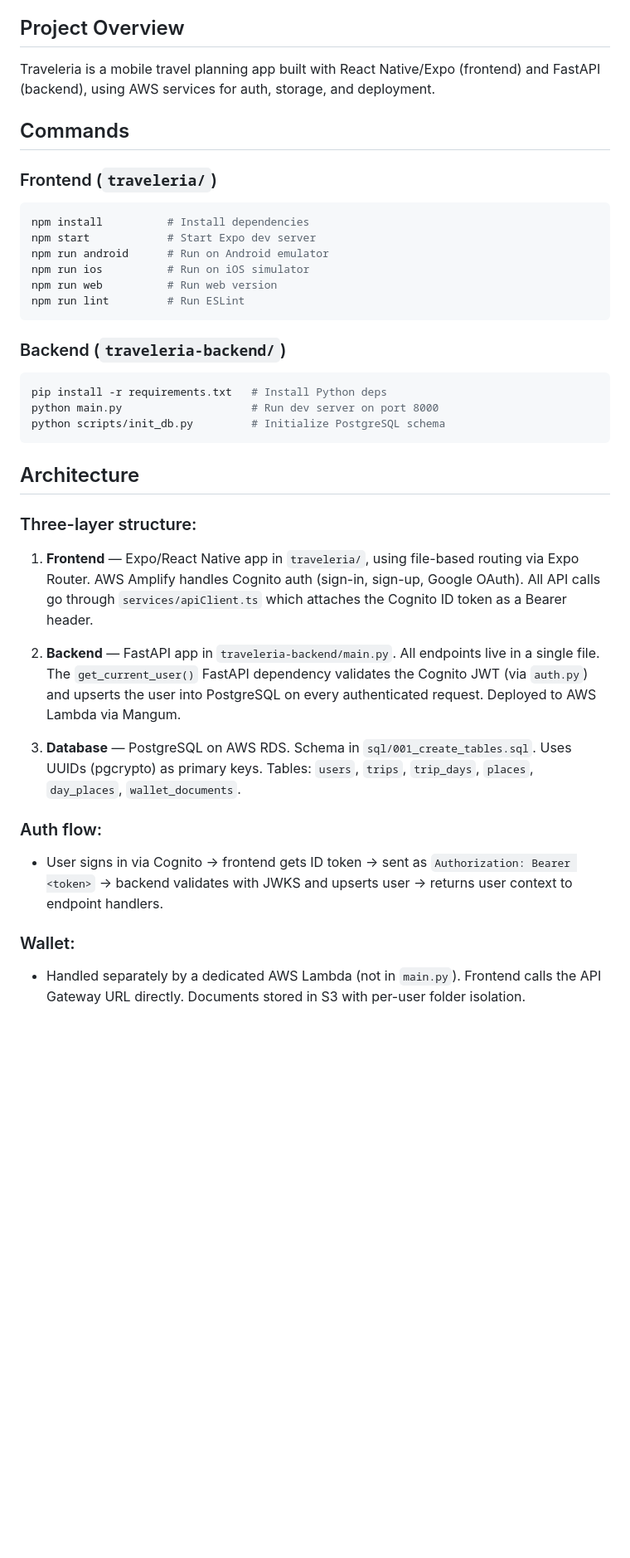
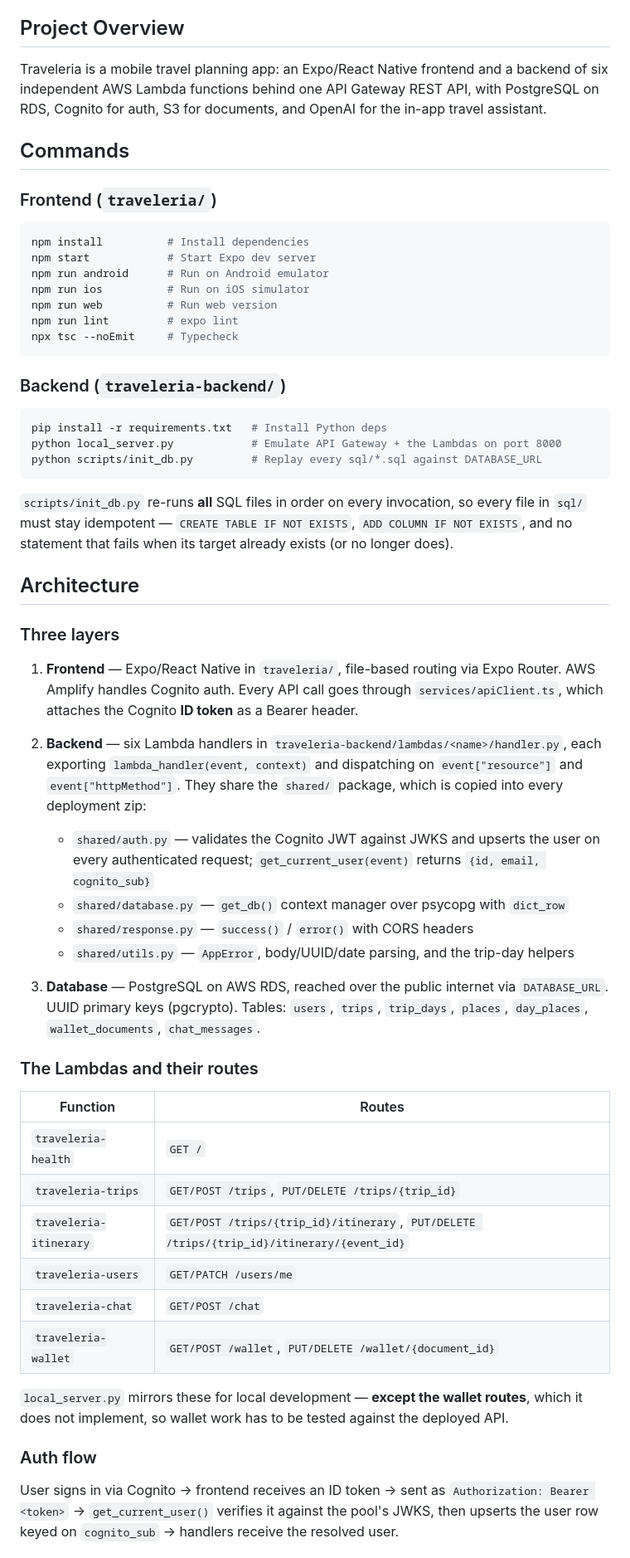
Before and after one commit to Danielin322/Traveleria, a Markdown page: CLAUDE.md, the part around one of its changes. Shown at 83% size. GitHub-like rendering; blank space fills up the shorter version.

````diff
--- a/CLAUDE.md
+++ b/CLAUDE.md
@@ -4,7 +4,7 @@ This file provides guidance to Claude Code (claude.ai/code) when working with co
 
 ## Project Overview
 
-Traveleria is a mobile travel planning app built with React Native/Expo (frontend) and FastAPI (backend), using AWS services for auth, storage, and deployment.
+Traveleria is a mobile travel planning app: an Expo/React Native frontend and a backend of six independent AWS Lambda functions behind one API Gateway REST API, with PostgreSQL on RDS, Cognito for auth, S3 for documents, and OpenAI for the in-app travel assistant.
 
 ## Commands
 
@@ -15,28 +15,47 @@ npm start            # Start Expo dev server
 npm run android      # Run on Android emulator
 npm run ios          # Run on iOS simulator
 npm run web          # Run web version
-npm run lint         # Run ESLint
+npm run lint         # expo lint
+npx tsc --noEmit     # Typecheck
 ```
 
 ### Backend (`traveleria-backend/`)
 ```bash
 pip install -r requirements.txt   # Install Python deps
-python main.py                    # Run dev server on port 8000
-python scripts/init_db.py         # Initialize PostgreSQL schema
+python local_server.py            # Emulate API Gateway + the Lambdas on port 8000
+python scripts/init_db.py         # Replay every sql/*.sql against DATABASE_URL
 ```
+
+`scripts/init_db.py` re-runs **all** SQL files in order on every invocation, so every file in `sql/` must stay idempotent — `CREATE TABLE IF NOT EXISTS`, `ADD COLUMN IF NOT EXISTS`, and no statement that fails when its target already exists (or no longer does).
 
 ## Architecture
 
-### Three-layer structure:
+### Three layers
 
-1. **Frontend** — Expo/React Native app in `traveleria/`, using file-based routing via Expo Router. AWS Amplify handles Cognito auth (sign-in, sign-up, Google OAuth). All API calls go through `services/apiClient.ts` which attaches the Cognito ID token as a Bearer header.
+1. **Frontend** — Expo/React Native in `traveleria/`, file-based routing via Expo Router. AWS Amplify handles Cognito auth. Every API call goes through `services/apiClient.ts`, which attaches the Cognito **ID token** as a Bearer header.
 
-2. **Backend** — FastAPI app in `traveleria-backend/main.py`. All endpoints live in a single file. The `get_current_user()` FastAPI dependency validates the Cognito JWT (via `auth.py`) and upserts the user into PostgreSQL on every authenticated request. Deployed to AWS Lambda via Mangum.
+2. **Backend** — six Lambda handlers in `traveleria-backend/lambdas/<name>/handler.py`, each exporting `lambda_handler(event, context)` and dispatching on `event["resource"]` and `event["httpMethod"]`. They share the `shared/` package, which is copied into every deployment zip:
+   - `shared/auth.py` — validates the Cognito JWT against JWKS and upserts the user on every authenticated request; `get_current_user(event)` returns `{id, email, cognito_sub}`
+   - `shared/database.py` — `get_db()` context manager over psycopg with `dict_row`
+   - `shared/response.py` — `success()` / `error()` with CORS headers
+   - `shared/utils.py` — `AppError`, body/UUID/date parsing, and the trip-day helpers
 
-3. **Database** — PostgreSQL on AWS RDS. Schema in `sql/001_create_tables.sql`. Uses UUIDs (pgcrypto) as primary keys. Tables: `users`, `trips`, `trip_days`, `places`, `day_places`, `wallet_documents`.
+3. **Database** — PostgreSQL on AWS RDS, reached over the public internet via `DATABASE_URL`. UUID primary keys (pgcrypto). Tables: `users`, `trips`, `trip_days`, `places`, `day_places`, `wallet_documents`, `chat_messages`.
 
-### Auth flow:
-- User signs in via Cognito → frontend gets ID token → sent as `Authorization: Bearer <token>` → backend validates with JWKS and upserts user → returns user context to endpoint handlers.
+### The Lambdas and their routes
 
-### Wallet:
-- Handled separately by a dedicated AWS Lambda (not in `main.py`). Frontend calls the API Gateway URL directly. Documents stored in S3 with per-user folder isolation.
+| Function | Routes |
+|---|---|
+| `traveleria-health` | `GET /` |
+| `traveleria-trips` | `GET/POST /trips`, `PUT/DELETE /trips/{trip_id}` |
+| `traveleria-itinerary` | `GET/POST /trips/{trip_id}/itinerary`, `PUT/DELETE /trips/{trip_id}/itinerary/{event_id}` |
+| `traveleria-users` | `GET/PATCH /users/me` |
+| `traveleria-chat` | `GET/POST /chat` |
+| `traveleria-wallet` | `GET/POST /wallet`, `PUT/DELETE /wallet/{document_id}` |
+
+`local_server.py` mirrors these for local development — **except the wallet routes**, which it does not implement, so wallet work has to be tested against the deployed API.
+
+### Auth flow
+
+User signs in via Cognito → frontend receives an ID token → sent as `Authorization: Bearer <token>` → `get_current_user()` verifies it against the pool's JWKS, then upserts the user row keyed on `cognito_sub` → handlers receive the resolved user.
+
````
Also changed, not shown: other parts of CLAUDE.md (+41 -7 lines).
